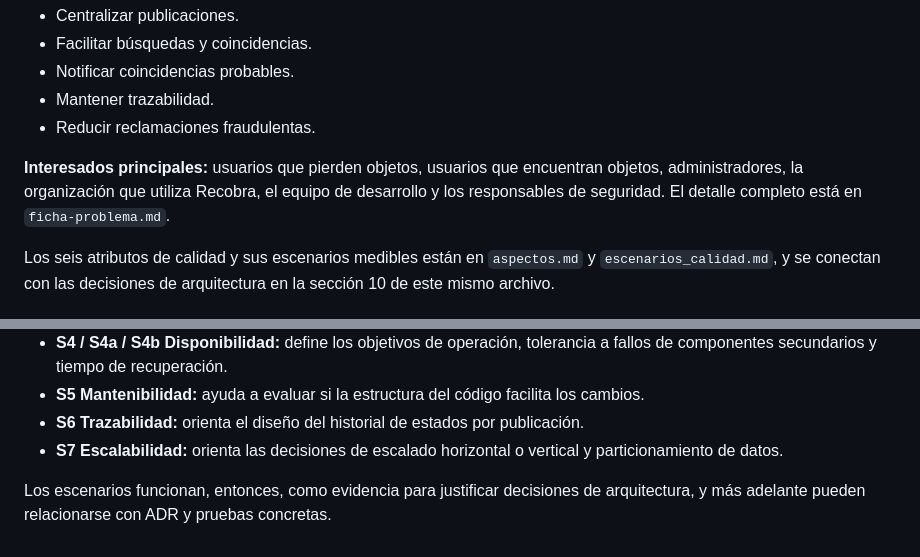
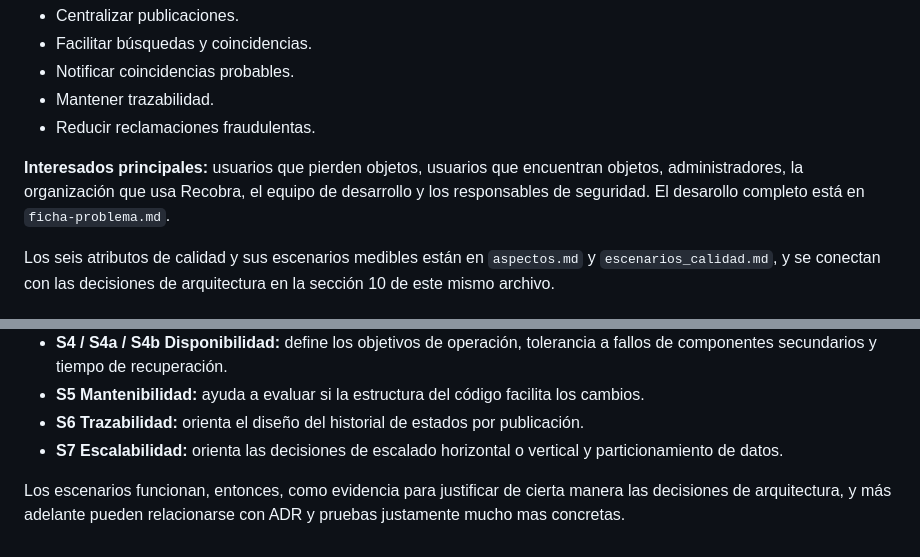
Before and after one commit to ISCOUTB/AS_202620_Recobra, a Markdown page: docs/arc42.md, 2 parts joined by grey strips. Rendered like a GitHub page.

Commit message:
Update arc42.md
corrige detalle de redacción en arc42 sección 5

```diff
--- a/docs/arc42.md
+++ b/docs/arc42.md
@@ -12,7 +12,7 @@
 - Mantener trazabilidad.
 - Reducir reclamaciones fraudulentas.
 
-**Interesados principales:** usuarios que pierden objetos, usuarios que encuentran objetos, administradores, la organización que utiliza Recobra, el equipo de desarrollo y los responsables de seguridad. El detalle completo está en `ficha-problema.md`.
+**Interesados principales:** usuarios que pierden objetos, usuarios que encuentran objetos, administradores, la organización que usa Recobra, el equipo de desarrollo y los responsables de seguridad. El desarollo completo está en `ficha-problema.md`.
 
 Los seis atributos de calidad y sus escenarios medibles están en `aspectos.md` y `escenarios_calidad.md`, y se conectan con las decisiones de arquitectura en la sección 10 de este mismo archivo.
 
@@ -116,4 +116,4 @@ Los escenarios de `escenarios_calidad.md` son la referencia que usamos para toma
 - **S6 Trazabilidad:** orienta el diseño del historial de estados por publicación.
 - **S7 Escalabilidad:** orienta las decisiones de escalado horizontal o vertical y particionamiento de datos.
 
-Los escenarios funcionan, entonces, como evidencia para justificar decisiones de arquitectura, y más adelante pueden relacionarse con ADR y pruebas concretas.
+Los escenarios funcionan, entonces, como evidencia para justificar de cierta manera las decisiones de arquitectura, y más adelante pueden relacionarse con ADR y pruebas justamente mucho mas concretas.
```
